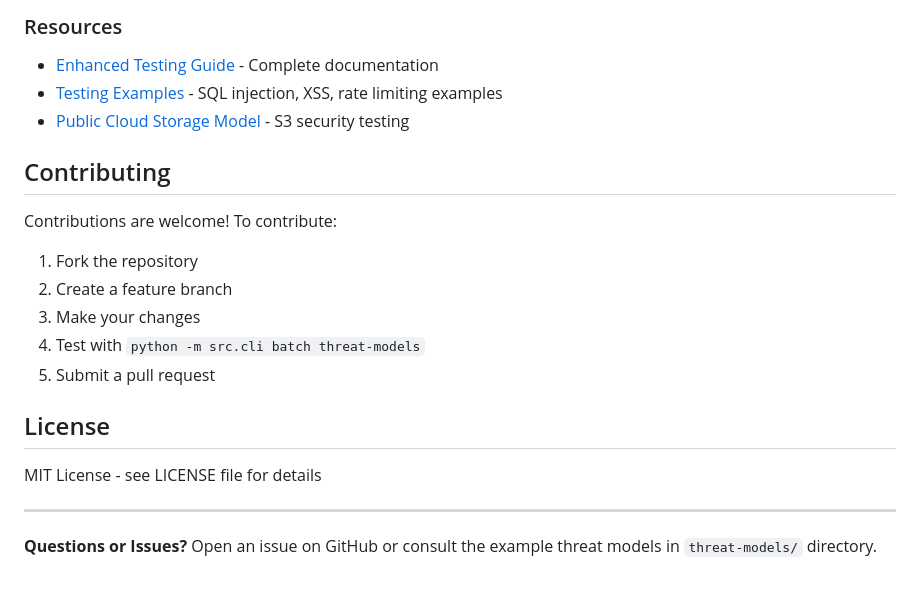
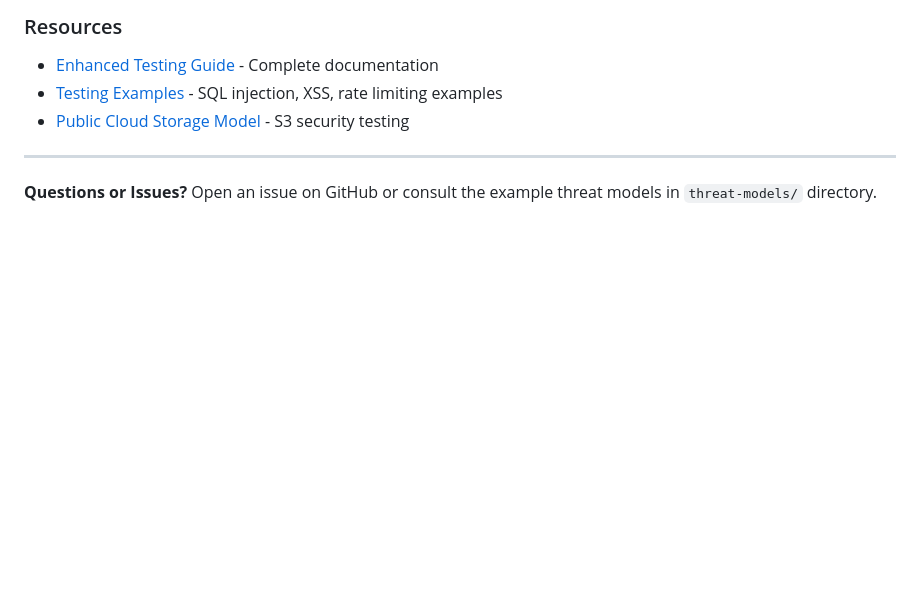
Before and after one commit to Bturbs/Threat-Model, a Markdown page: README.md, the part around the change. GitHub-like rendering; blank space fills up the shorter version.

Commit message:
Update README.md
Removed contributing guidelines and license section from README.

```diff
--- a/README.md
+++ b/README.md
@@ -540,19 +540,6 @@ threats:
 - [Testing Examples](examples/enhanced-testing-examples.yaml) - SQL injection, XSS, rate limiting examples
 - [Public Cloud Storage Model](threat-models/public-cloud-storage/threat-model.yaml) - S3 security testing
 
-## Contributing
-
-Contributions are welcome! To contribute:
-
-1. Fork the repository
-2. Create a feature branch
-3. Make your changes
-4. Test with `python -m src.cli batch threat-models`
-5. Submit a pull request
-
-## License
-
-MIT License - see LICENSE file for details
 
 ---
 
```
